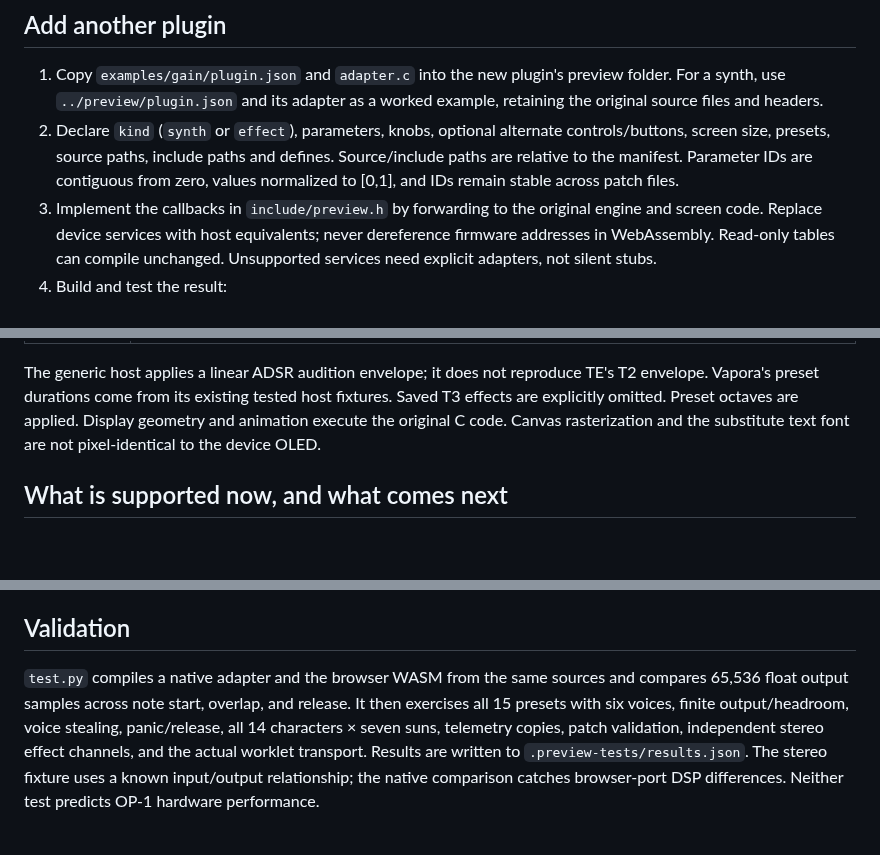
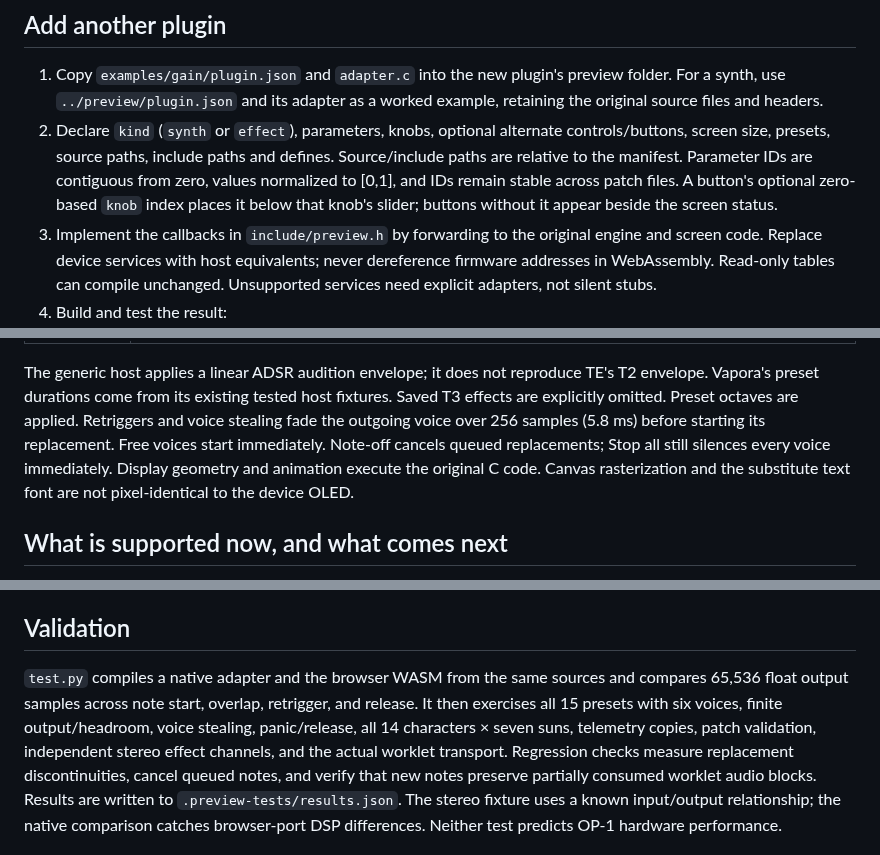
Before and after one commit to aiaaaa/vapora, a Markdown page: preview-sdk/README.md, 3 parts joined by grey strips. Rendered like a GitHub page; blank space fills up the shorter version.

Commit message:
Document smooth voice replacement and knob actions

```diff
--- a/preview-sdk/README.md
+++ b/preview-sdk/README.md
@@ -48,6 +48,8 @@ on the public site. The local server is only a development convenience.
    controls/buttons, screen size, presets, source paths, include paths and defines.
    Source/include paths are relative to the manifest. Parameter IDs are contiguous
    from zero, values normalized to [0,1], and IDs remain stable across patch files.
+   A button's optional zero-based `knob` index places it below that knob's slider;
+   buttons without it appear beside the screen status.
 3. Implement the callbacks in `include/preview.h` by forwarding to the original
    engine and screen code. Replace device services with host equivalents; never
    dereference firmware addresses in WebAssembly. Read-only tables can compile
@@ -81,6 +83,9 @@ There is no microphone request or upload.
 The generic host applies a linear ADSR audition envelope; it does not reproduce
 TE's T2 envelope. Vapora's preset durations come from its existing tested host
 fixtures. Saved T3 effects are explicitly omitted. Preset octaves are applied.
+Retriggers and voice stealing fade the outgoing voice over 256 samples (5.8 ms)
+before starting its replacement. Free voices start immediately. Note-off cancels
+queued replacements; Stop all still silences every voice immediately.
 Display geometry and animation execute the original C code. Canvas rasterization
 and the substitute text font are not pixel-identical to the device OLED.
 
@@ -106,10 +111,12 @@ proposed for inclusion in Hundekraft's SDK.
 ## Validation
 
 `test.py` compiles a native adapter and the browser WASM from the same sources and
-compares 65,536 float output samples across note start, overlap, and release. It
+compares 65,536 float output samples across note start, overlap, retrigger, and release. It
 then exercises all 15 presets with six voices, finite output/headroom, voice
 stealing, panic/release, all 14 characters × seven suns, telemetry copies, patch
 validation, independent stereo effect channels, and the actual worklet transport.
+Regression checks measure replacement discontinuities, cancel queued notes, and
+verify that new notes preserve partially consumed worklet audio blocks.
 Results are written to `.preview-tests/results.json`. The stereo fixture uses a
 known input/output relationship; the native comparison catches browser-port DSP
 differences. Neither test predicts OP-1 hardware performance.
```
